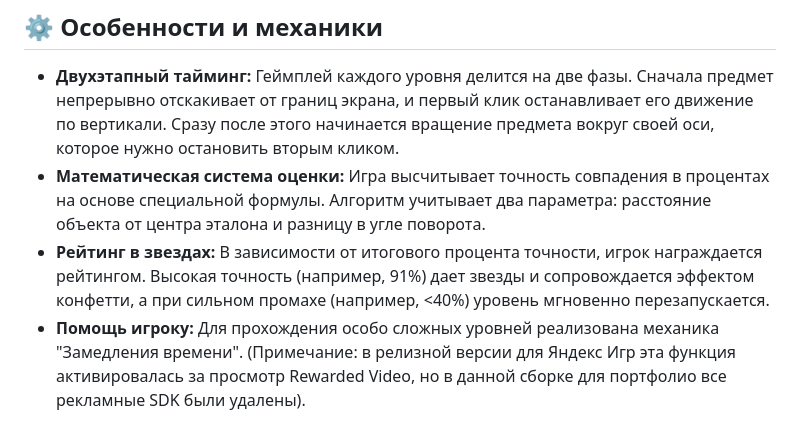
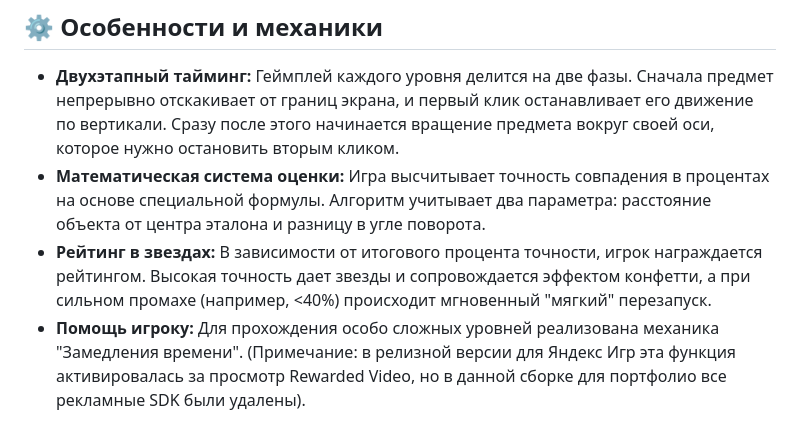
Before and after one commit to IvanAir/turnit-hypercasual-game, a Markdown page: README.md, the part around the change. Drawn GitHub-style.

```diff
--- a/README.md
+++ b/README.md
@@ -14,7 +14,7 @@
 ## ⚙️ Особенности и механики
 * **Двухэтапный тайминг:** Геймплей каждого уровня делится на две фазы. Сначала предмет непрерывно отскакивает от границ экрана, и первый клик останавливает его движение по вертикали. Сразу после этого начинается вращение предмета вокруг своей оси, которое нужно остановить вторым кликом.
 * **Математическая система оценки:** Игра высчитывает точность совпадения в процентах на основе специальной формулы. Алгоритм учитывает два параметра: расстояние объекта от центра эталона и разницу в угле поворота.
-* **Рейтинг в звездах:** В зависимости от итогового процента точности, игрок награждается рейтингом. Высокая точность (например, 91%) дает звезды и сопровождается эффектом конфетти, а при сильном промахе (например, <40%) уровень мгновенно перезапускается.
+* **Рейтинг в звездах:** В зависимости от итогового процента точности, игрок награждается рейтингом. Высокая точность дает звезды и сопровождается эффектом конфетти, а при сильном промахе (например, <40%) происходит мгновенный "мягкий" перезапуск.
 * **Помощь игроку:** Для прохождения особо сложных уровней реализована механика "Замедления времени". (Примечание: в релизной версии для Яндекс Игр эта функция активировалась за просмотр Rewarded Video, но в данной сборке для портфолио все рекламные SDK были удалены).
 
 ## 🛠 Техническая информация
```
